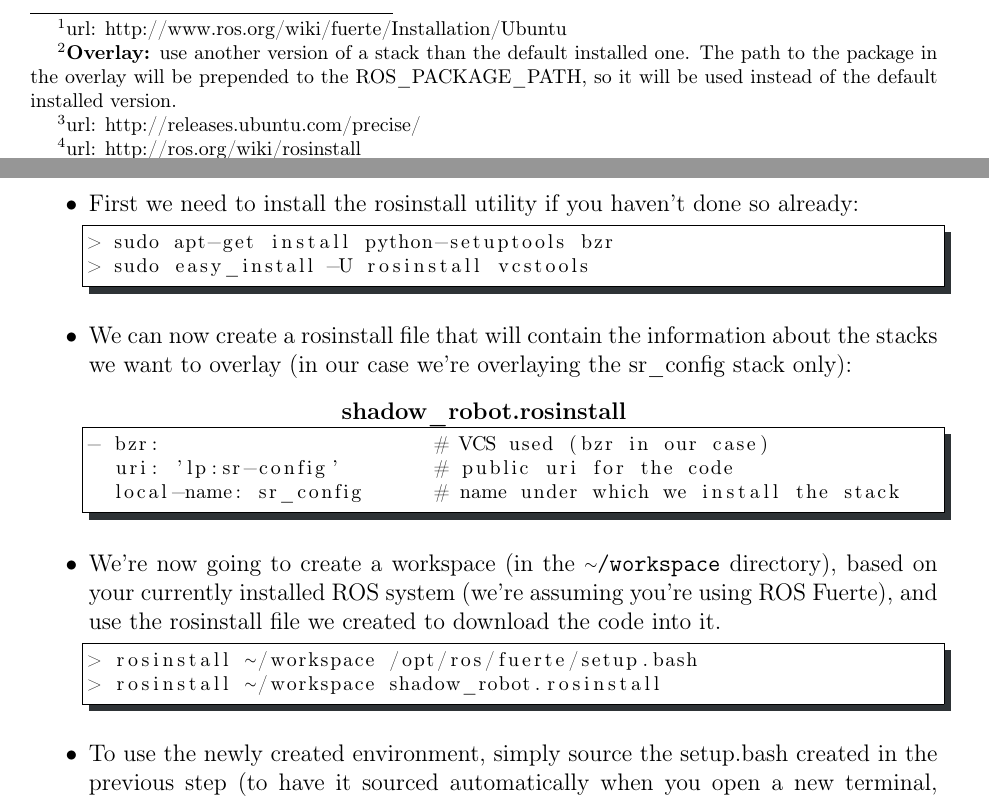
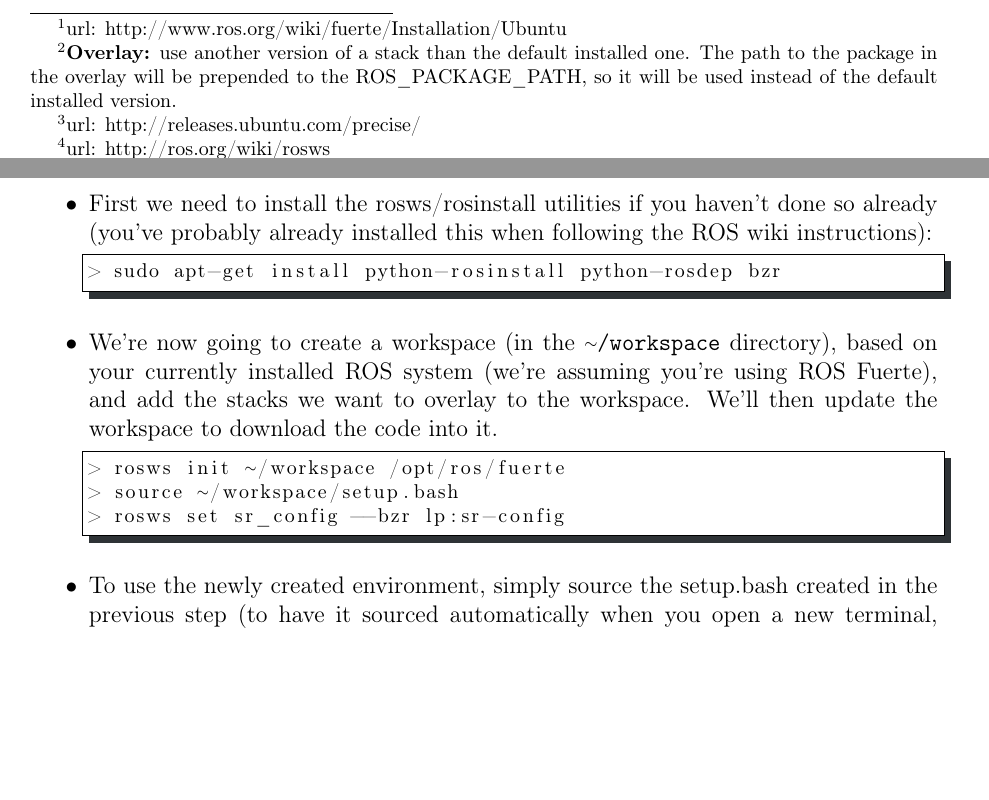
Before and after one commit to shadow-robot/sr-ethercat-user-manual, a LaTeX document (etherCAT_Hand_User_Manual.tex): two parts of pages 4 and 5 of 15, joined at a grey line, cut so that both start at the same text, the shorter picture padded with empty space. Compiled offline with pdfLaTeX.

Commit message:
updated the manual to take into account Armandos remarks. Using rosws instead of rosinstall

```diff
--- a/etherCAT_Hand_User_Manual.tex
+++ b/etherCAT_Hand_User_Manual.tex
@@ -101,26 +101,19 @@ Once you've installed ROS Fuerte, you can easily install our stacks:
 \label{sec:install-src}
 \par If you need to modify one of the packages for your own use, you'll want to first install the released version from the apt repository as explained in \link{install-apt}. This will ensure that you have all the code you need. Once you've identified in which stack the package you want to modify is, you can create an overlay to use the source version.\\
 
-\par To create an overlay, we'll use the \betterhref{http://ros.org/wiki/rosinstall}{rosinstall} utility. In this example, we'll overlay the \betterhref{http://launchpad.net/sr-config}{sr\_config} stack, using trunk version of the code hosted on launchpad using \betterhref{http://bazaar.canonical.com}{bzr}: \texttt{lp:sr-config}.
+\par To create an overlay, we'll use the \betterhref{http://ros.org/wiki/rosws}{rosws} utility. In this example, we'll overlay the \betterhref{http://launchpad.net/sr-config}{sr\_config} stack, using trunk version of the code hosted on launchpad using \betterhref{http://bazaar.canonical.com}{bzr}: \texttt{lp:sr-config}.
 
 \begin{itemize}
-\item First we need to install the rosinstall utility if you haven't done so already:
+\item First we need to install the rosws/rosinstall utilities if you haven't done so already (you've probably already installed this when following the ROS wiki instructions):
   \begin{lstlisting}[language=Bash]
-> sudo apt-get install python-setuptools bzr
-> sudo easy_install -U rosinstall vcstools
+> sudo apt-get install python-rosinstall python-rosdep bzr
   \end{lstlisting}
 
-\item We can now create a rosinstall file that will contain the information about the stacks we want to overlay (in our case we're overlaying the sr\_config stack only):
-  \begin{lstlisting}[title={\textbf{shadow\_robot.rosinstall}}, language=Python]
-- bzr:                       # VCS used (bzr in our case)
-  uri: 'lp:sr-config'        # public uri for the code
-  local-name: sr_config      # name under which we install the stack
-  \end{lstlisting}
-
-\item We're now going to create a workspace (in the \texttt{\linuxtilde/workspace} directory), based on your currently installed ROS system (we're assuming you're using ROS Fuerte), and use the rosinstall file we created to download the code into it.
+\item We're now going to create a workspace (in the \texttt{\linuxtilde/workspace} directory), based on your currently installed ROS system (we're assuming you're using ROS Fuerte), and add the stacks we want to overlay to the workspace. We'll then update the workspace to download the code into it.
   \begin{lstlisting}[escapeinside='']
-> rosinstall '\linuxtilde'/workspace /opt/ros/fuerte/setup.bash
-> rosinstall '\linuxtilde'/workspace shadow_robot.rosinstall
+> rosws init '\linuxtilde'/workspace /opt/ros/fuerte
+> source '\linuxtilde'/workspace/setup.bash
+> rosws set sr_config --bzr lp:sr-config
   \end{lstlisting}
 
 \item To use the newly created environment, simply source the setup.bash created in the previous step (to have it sourced automatically when you open a new terminal, simply add it to your \texttt{\linuxtilde/.bashrc} as show on the second line).
```
Also changed, not shown: etherCAT_Hand_User_Manual.pdf, etherCAT_Hand_User_Manual_diff.pdf, 1 other file.
